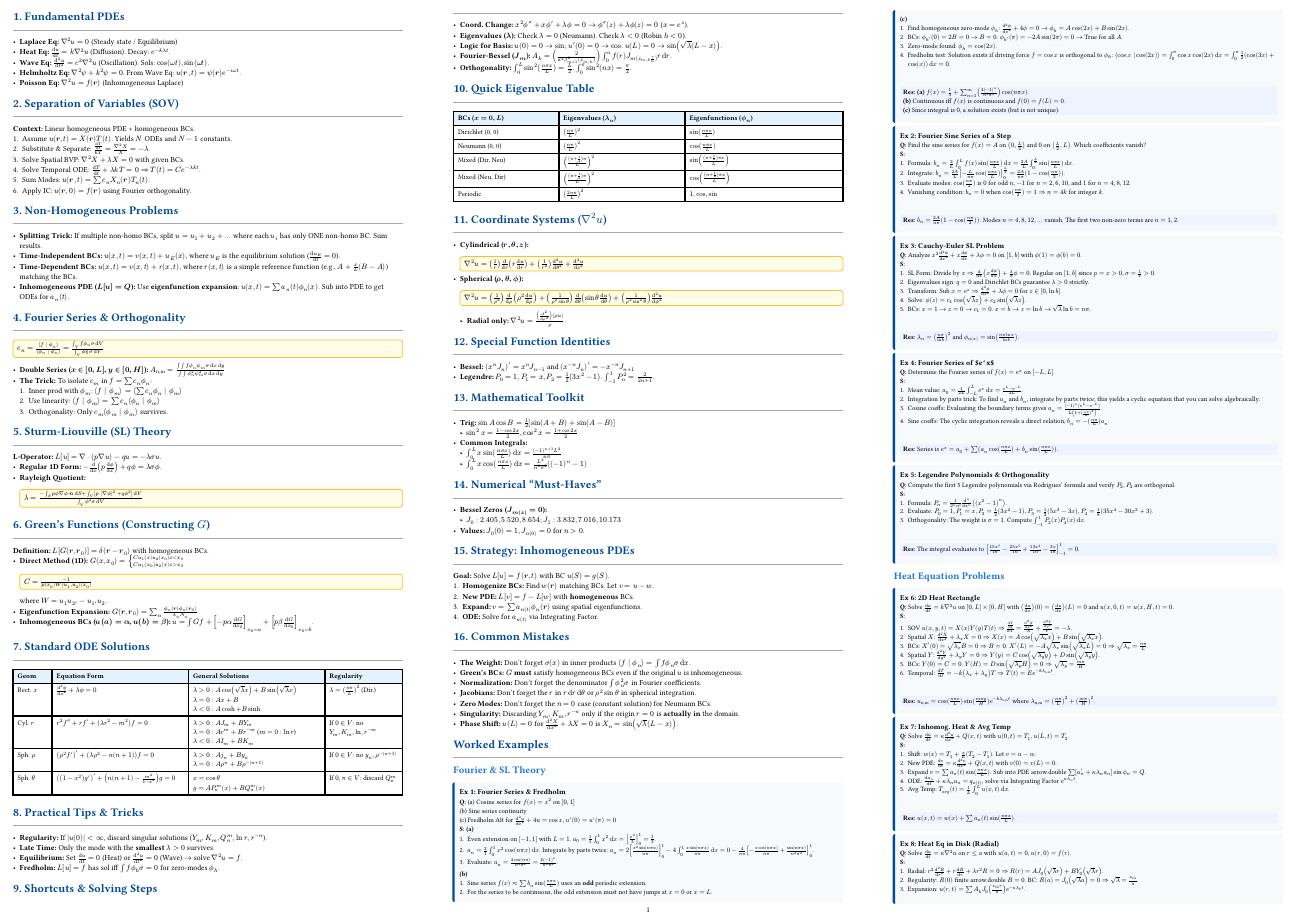
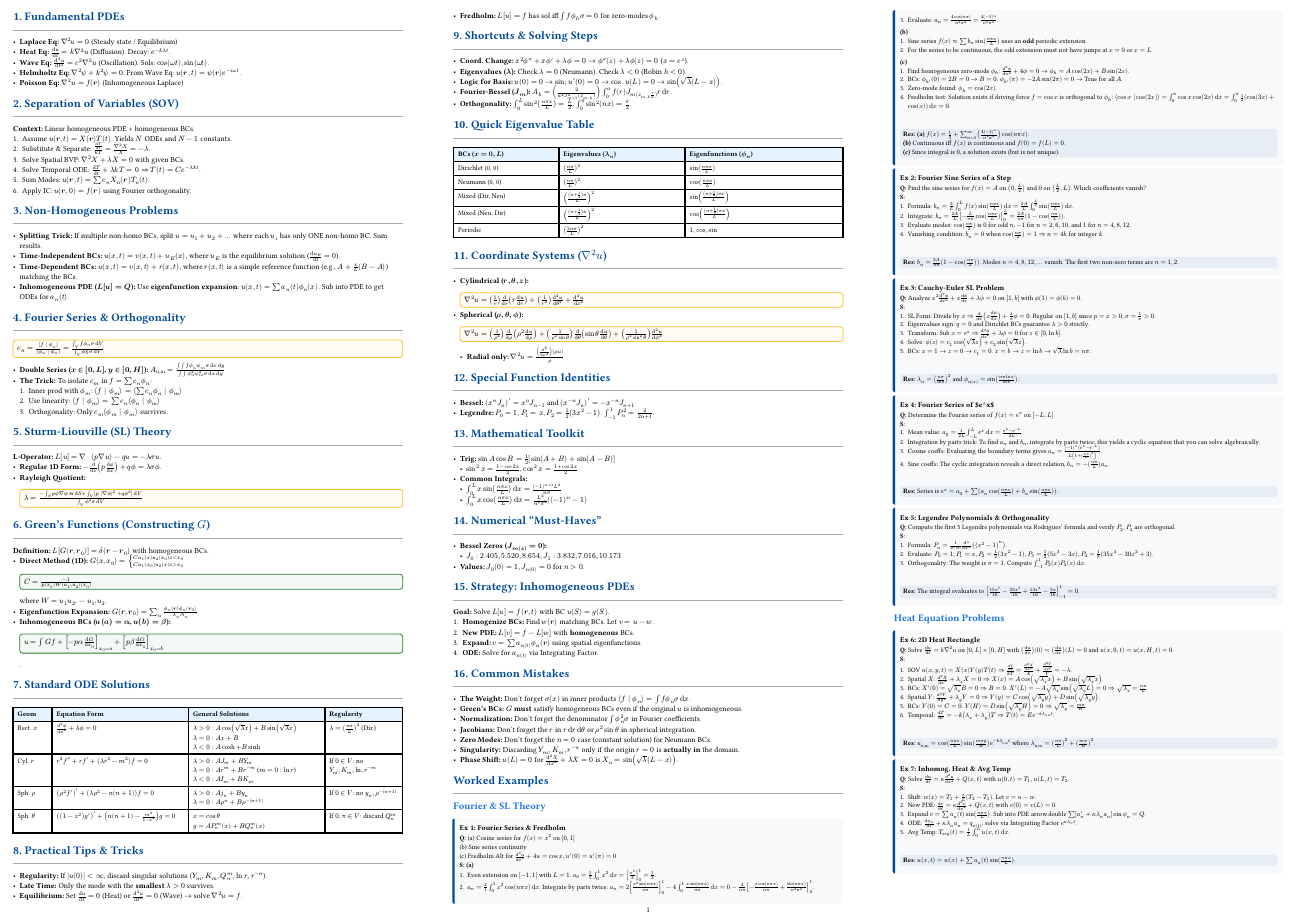
Before and after one commit to mackrus/fmm-cheatsheet, a Typst document (fmm_cheatsheet.typ, which reads template.typ): page 1 of 2. Compiled offline with Typst 0.15.

Commit message:
topic-based color coding: green for Green's functions and red for stability

```diff
--- a/fmm_cheatsheet.typ
+++ b/fmm_cheatsheet.typ
@@ -44,15 +44,18 @@
 - *Rayleigh Quotient:*
   #key[$lambda = (-integral_S p phi.alt nabla phi.alt dot bold(n) dif S + integral_V [p |nabla phi.alt|^2 + q phi.alt^2] dif V) / (integral_V phi.alt^2 sigma dif V)$]
 
+#let color_green = rgb("#2e7d32")
+#let color_stability = rgb("#d32f2f")
+
 == 6. Green's Functions (Constructing $G$)
 *Definition:* $L[G(bold(r), bold(r)_0)] = delta(bold(r) - bold(r)_0)$ with homogeneous BCs.
 - *Direct Method (1D):*
   $G(x, x_0) = cases(C u_1(x) u_2(x_0) & x < x_0, C u_1(x_0) u_2(x) & x > x_0)$
-  #key[$C = (-1) / (p(x_0) W(u_1, u_2)(x_0))$] where $W = u_1 u_2' - u_1' u_2$.
+  #key(accent: color_green)[$C = (-1) / (p(x_0) W(u_1, u_2)(x_0))$] where $W = u_1 u_2' - u_1' u_2$.
 - *Eigenfunction Expansion:*
   $G(bold(r), bold(r)_0) = sum_n (phi.alt_n (bold(r)) phi.alt_n (bold(r)_0)) / (lambda_n N_n)$
 - *Inhomogeneous BCs ($u(a)=alpha, u(b)=beta$):*
-  $u = integral G f + [-p alpha (dif G) / (dif x_0)]_(x_0=a) + [p beta (dif G) / (dif x_0)]_(x_0=b)$.
+  #key(accent: color_green)[$u = integral G f + [-p alpha (dif G) / (dif x_0)]_(x_0=a) + [p beta (dif G) / (dif x_0)]_(x_0=b)$].
 
 == 7. Standard ODE Solutions
 #set text(size: 4.5pt)
@@ -615,6 +618,7 @@
 === Stability & Robin BCs
 #example(
   "Stability & Robin BC",
+  accent: color_stability,
   [
     Check stability of $(dif u) / (dif t) = kappa (dif^2 u) / (dif x^2)$ with $u(0,t)=0, ((dif u) / (dif x))(L,t) = -h u(L,t)$.
   ],
@@ -632,6 +636,7 @@
 
 #example(
   "Robin BC Stability Boundary",
+  accent: color_stability,
   [
     Solve $partial_t u = k partial_x^2 u$ with $u(0)=0$ and $u'(L) = -h u(L)$. Check roots for the specific case $h L = -1$.
   ],
--- a/template.typ
+++ b/template.typ
@@ -18,7 +18,7 @@
     *Q:* #question \
     *S:* #steps \
     #block(
-      fill: rgb("#eef4ff"),
+      fill: accent.lighten(90%),
       width: 100%,
       inset: 2pt,
       radius: 1pt,
@@ -27,10 +27,10 @@
   ]
 }
 
-#let key(body) = {
+#let key(body, accent: rgb("#fbc02d")) = {
   rect(
-    fill: rgb("#fffde7"),
-    stroke: 0.5pt + rgb("#fbc02d"),
+    fill: accent.lighten(95%),
+    stroke: 0.5pt + accent,
     width: 100%,
     inset: 3pt,
     radius: 2pt,
```
Also changed, not shown: template.typ (4 more changed lines).
